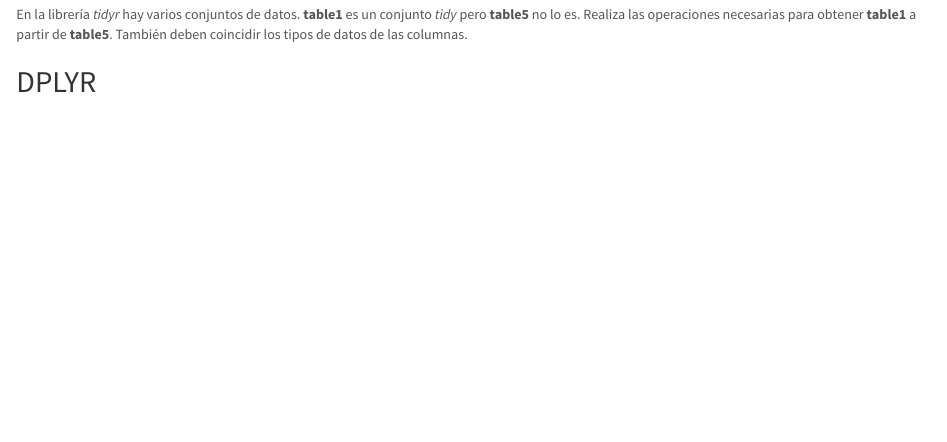
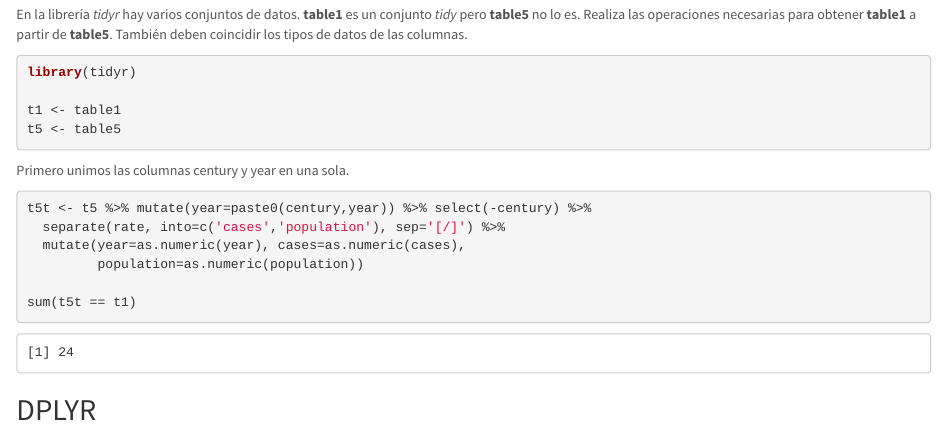
Before and after one commit to jomercre/Practica3y4AED, an R Markdown document (Practica3y4_Organizando_ManejandoDatos_MarselJuan.Rmd): the page in a window 1100 px wide, from 10930 px down before the commit and from 11520 px down after it, so that both start at the same text. Rendered offline with R 4.5, knitr and Pandoc, with nearby package versions; code that draws random numbers runs with fixed seeds of ours; some code elsewhere in the file could not run offline.

Commit message:
Ejercicios extra 1 y 2 completados

````diff
--- a/Practica3y4_Organizando_ManejandoDatos_MarselJuan.Rmd
+++ b/Practica3y4_Organizando_ManejandoDatos_MarselJuan.Rmd
@@ -434,8 +445,20 @@ Esto se puede hacer fácilmente con las librerías `plyr` y `dplyr`.
 En la librería _tidyr_ hay varios conjuntos de datos. **table1** es un conjunto _tidy_ pero **table5** no lo es. Realiza las operaciones necesarias para obtener **table1** a partir de **table5**. También deben coincidir los tipos de datos de las columnas.
 
 ```{r}
+library(tidyr)
 
+t1 <- table1
+t5 <- table5
+```
 
+Primero unimos las columnas century y year en una sola.
+```{r}
+t5t <- t5 %>% mutate(year=paste0(century,year)) %>% select(-century) %>%
+  separate(rate, into=c('cases','population'), sep='[/]') %>%
+  mutate(year=as.numeric(year), cases=as.numeric(cases),
+         population=as.numeric(population))
+
+sum(t5t == t1)
 ```
 
 ## DPLYR
````
Also changed, not shown: Practica3y4_Organizando_ManejandoDatos_MarselJuan.Rmd (17 more changed lines).
